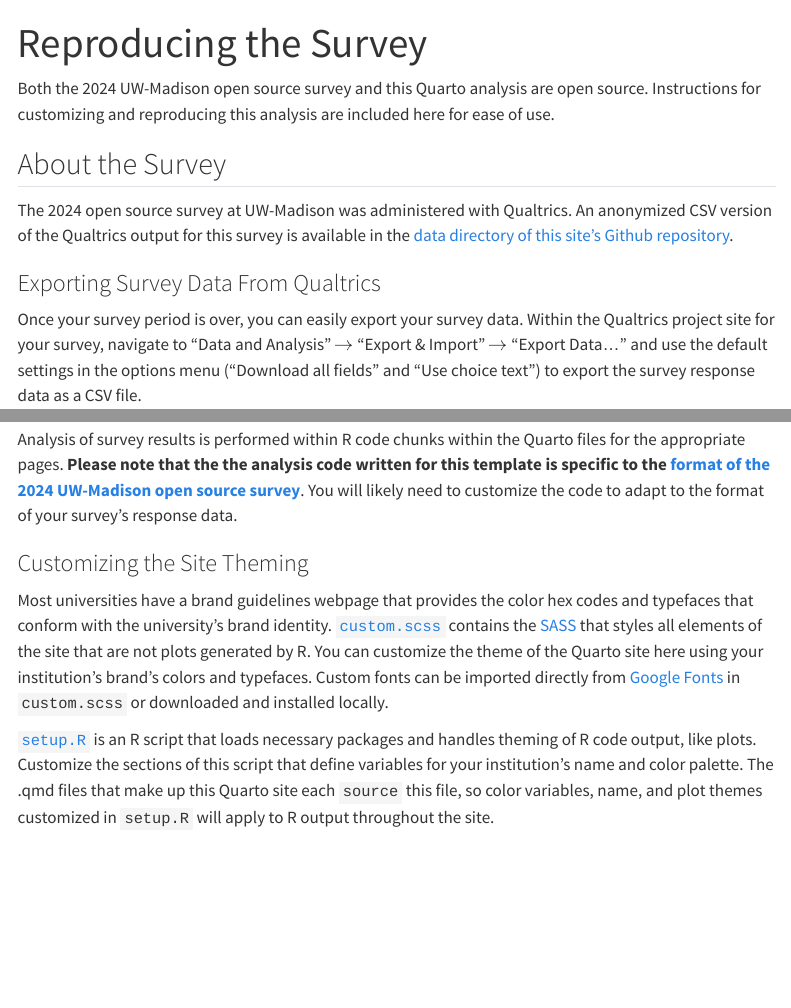
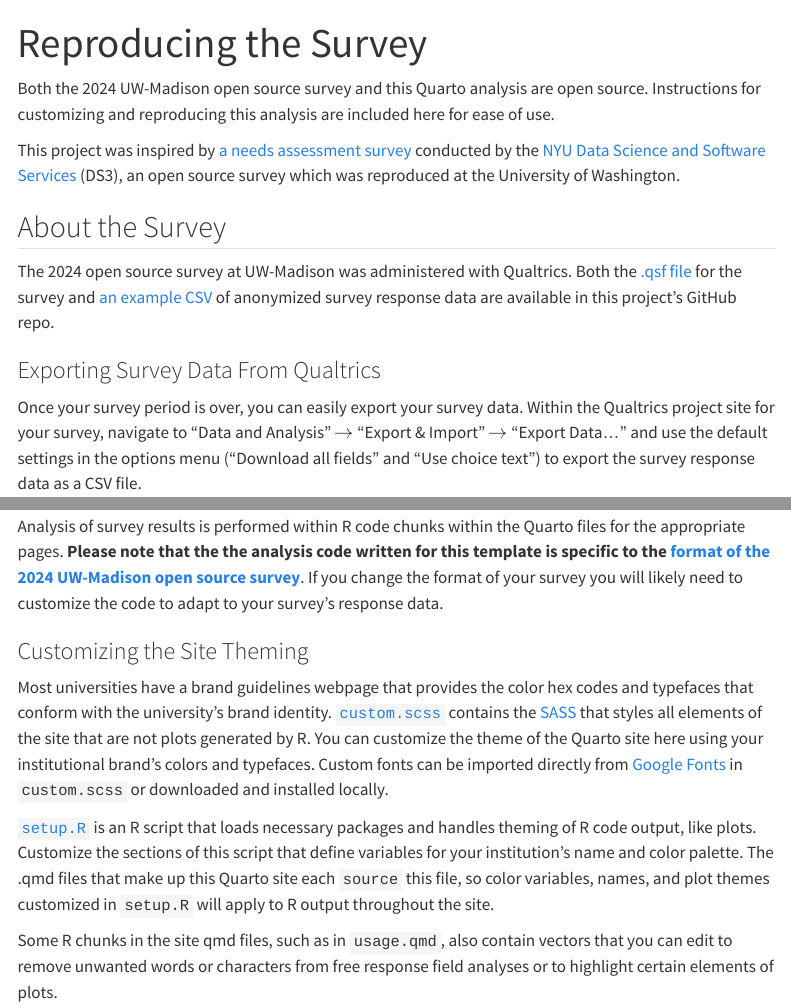
Before and after one commit to UW-Madison-DSI/open_source_survey_results, a Quarto document (reproduction.qmd): the page in a window 1100 px wide, from its top, and a second part further down, joined at a grey line. Rendered offline with R 4.5, knitr and Pandoc in place of Quarto, with nearby package versions; menus at the side of the page are left out; a web font asked for in the figures is replaced by an installed one.

Commit message:
second round edits

```diff
--- a/reproduction.qmd
+++ b/reproduction.qmd
@@ -10,9 +10,13 @@
 
 Both the 2024 `r uni_name` open source survey and this Quarto analysis are open source. Instructions for customizing and reproducing this analysis are included here for ease of use.
 
+This project was inspired by [a needs assessment survey](https://github.com/ds3-nyu/Needs-Assessment-Survey) conducted by the [NYU Data Science and Software Services](https://cds.nyu.edu/ds3/) (DS3), an open source survey which was reproduced at the University of Washington.
+
 ## About the Survey
 
-The 2024 open source survey at `r uni_name` was administered with Qualtrics. An anonymized CSV version of the Qualtrics output for this survey is available in the [data directory of this site's Github repository](https://github.com/UW-Madison-DSI/open_source_survey_results/tree/main/data).
+
+
+The 2024 open source survey at `r uni_name` was administered with Qualtrics. Both the [.qsf file](https://github.com/UW-Madison-DSI/open_source_survey_results/blob/main/Open_Source_Program_Office_Survey.qsf) for the survey and [an example CSV](https://github.com/UW-Madison-DSI/open_source_survey_results/blob/main/data/survey_data.csv) of anonymized survey response data are available in this project's GitHub repo.
 
 ### Exporting Survey Data From Qualtrics
 Once your survey period is over, you can easily export your survey data. Within the Qualtrics project site for your survey, navigate to "Data and Analysis" $\rightarrow$ "Export & Import" $\rightarrow$ "Export Data..." and use the default settings in the options menu ("Download all fields" and "Use choice text") to export the survey response data as a CSV file.
@@ -27,10 +31,14 @@
 
 This Quarto site uses the [UW-Madison Quarto Template](https://github.com/UW-Madison-DSI/uw_quarto_site_template) to conform to UW-Madison brand guidelines. The template is easily customizable to incorporate the color schemes, logos, and typefaces of other institutions.
 
-Analysis of survey results is performed within R code chunks within the Quarto files for the appropriate pages. **Please note that the the analysis code written for this template is specific to the [format of the 2024 UW-Madison open source survey](https://github.com/UW-Madison-DSI/open_source_survey_results/tree/main/data)**. You will likely need to customize the code to adapt to the format of your survey's response data.
+Analysis of survey results is performed within R code chunks within the Quarto files for the appropriate pages. **Please note that the the analysis code written for this template is specific to the [format of the 2024 UW-Madison open source survey](https://github.com/UW-Madison-DSI/open_source_survey_results/tree/main/data)**. If you change the format of your survey you will likely need to customize the code to adapt to your survey's response data.
 
 ### Customizing the Site Theming
 
-Most universities have a brand guidelines webpage that provides the color hex codes and typefaces that conform with the university's brand identity. [`custom.scss`](https://github.com/UW-Madison-DSI/open_source_survey_results/blob/main/custom.scss) contains the [SASS](https://sass-lang.com/) that styles all elements of the site that are not plots generated by R. You can customize the theme of the Quarto site here using your institution's brand's colors and typefaces. Custom fonts can be imported directly from [Google Fonts](https://fonts.google.com/) in `custom.scss` or downloaded and installed locally.
+Most universities have a brand guidelines webpage that provides the color hex codes and typefaces that conform with the university's brand identity. [`custom.scss`](https://github.com/UW-Madison-DSI/open_source_survey_results/blob/main/custom.scss) contains the [SASS](https://sass-lang.com/) that styles all elements of the site that are not plots generated by R. You can customize the theme of the Quarto site here using your institutional brand's colors and typefaces. Custom fonts can be imported directly from [Google Fonts](https://fonts.google.com/) in `custom.scss` or downloaded and installed locally.
 
-[`setup.R`](https://github.com/UW-Madison-DSI/open_source_survey_results/blob/main/setup.R) is an R script that loads necessary packages and handles theming of R code output, like plots. Customize the sections of this script that define variables for your institution's name and color palette. The .qmd files that make up this Quarto site each `source` this file, so color variables, name, and plot themes customized in `setup.R` will apply to R output throughout the site.
+[`setup.R`](https://github.com/UW-Madison-DSI/open_source_survey_results/blob/main/setup.R) is an R script that loads necessary packages and handles theming of R code output, like plots. Customize the sections of this script that define variables for your institution's name and color palette. The .qmd files that make up this Quarto site each `source` this file, so color variables, names, and plot themes customized in `setup.R` will apply to R output throughout the site.
+
+Some R chunks in the site qmd files, such as in `usage.qmd`, also contain vectors that you can edit to remove unwanted words or characters from free response field analyses or to highlight certain elements of plots.
+
+###
```
Also changed, not shown: campus.qmd (+6 -10 lines), index.qmd (+1 -1 lines), docs/search.json, 18 other files.
